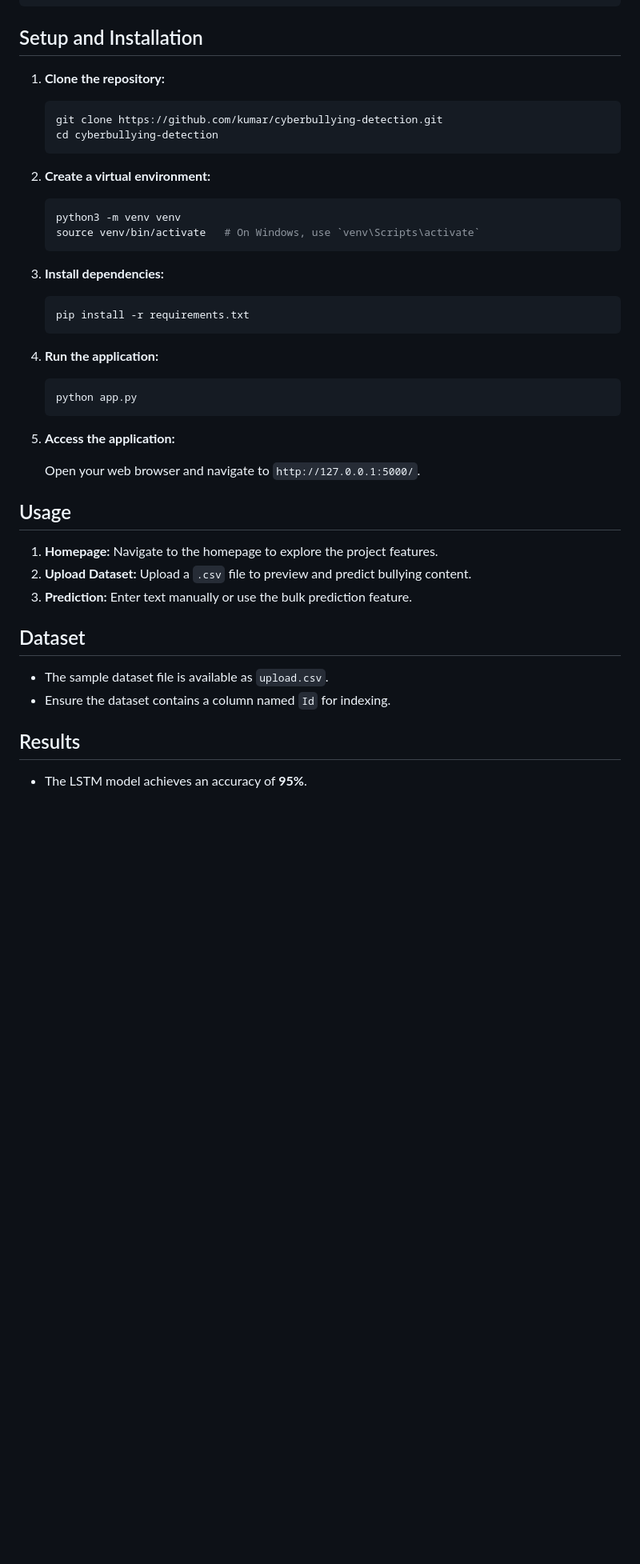
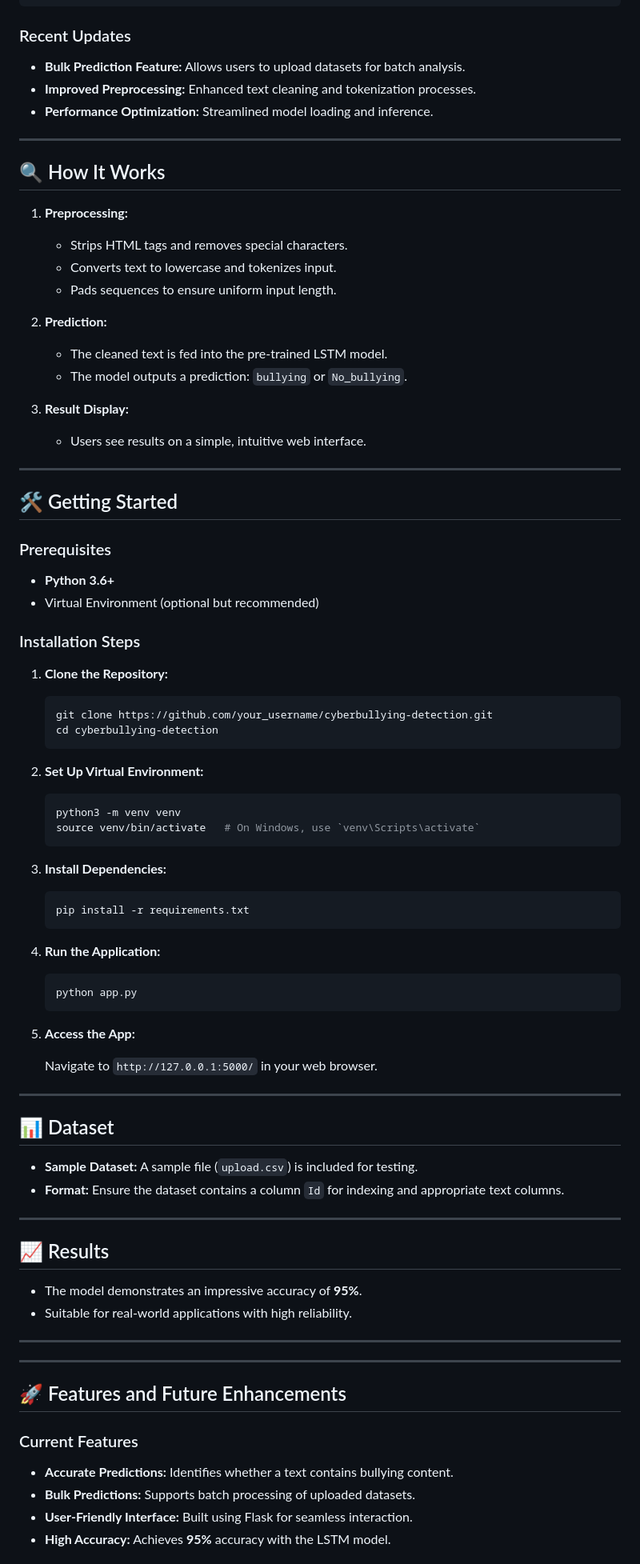
Before and after one commit to the-subham-techpro17/Detection-of-Cyberbullying, a Markdown page: README.md, the part around the change printed below. Shown: that part at 80% size. GitHub-like rendering; blank space fills up the shorter version.

````diff
--- a/README.md
+++ b/README.md
@@ -55,49 +56,93 @@ project_root/
 |-- README.md                 # Project documentation
 ```
 
-## Setup and Installation
+### Recent Updates
 
-1. **Clone the repository:**
+- **Bulk Prediction Feature:** Allows users to upload datasets for batch analysis.
+- **Improved Preprocessing:** Enhanced text cleaning and tokenization processes.
+- **Performance Optimization:** Streamlined model loading and inference.
+
+---
+
+## 🔍 How It Works
+
+1. **Preprocessing:**
+   - Strips HTML tags and removes special characters.
+   - Converts text to lowercase and tokenizes input.
+   - Pads sequences to ensure uniform input length.
+
+2. **Prediction:**
+   - The cleaned text is fed into the pre-trained LSTM model.
+   - The model outputs a prediction: `bullying` or `No_bullying`.
+
+3. **Result Display:**
+   - Users see results on a simple, intuitive web interface.
+
+---
+
+## 🛠️ Getting Started
+
+### Prerequisites
+
+- **Python 3.6+**
+- Virtual Environment (optional but recommended)
+
+### Installation Steps
+
+1. **Clone the Repository:**
 
    ```bash
-   git clone https://github.com/kumar/cyberbullying-detection.git
+   git clone https://github.com/your_username/cyberbullying-detection.git
    cd cyberbullying-detection
    ```
 
-2. **Create a virtual environment:**
+2. **Set Up Virtual Environment:**
 
    ```bash
    python3 -m venv venv
    source venv/bin/activate   # On Windows, use `venv\Scripts\activate`
    ```
 
-3. **Install dependencies:**
+3. **Install Dependencies:**
 
    ```bash
    pip install -r requirements.txt
    ```
 
-4. **Run the application:**
+4. **Run the Application:**
 
    ```bash
    python app.py
    ```
 
-5. **Access the application:**
+5. **Access the App:**
 
-   Open your web browser and navigate to `http://127.0.0.1:5000/`.
+   Navigate to `http://127.0.0.1:5000/` in your web browser.
 
-## Usage
+---
 
-1. **Homepage:** Navigate to the homepage to explore the project features.
-2. **Upload Dataset:** Upload a `.csv` file to preview and predict bullying content.
-3. **Prediction:** Enter text manually or use the bulk prediction feature.
+## 📊 Dataset
 
-## Dataset
+- **Sample Dataset:** A sample file (`upload.csv`) is included for testing.
+- **Format:** Ensure the dataset contains a column `Id` for indexing and appropriate text columns.
 
-- The sample dataset file is available as `upload.csv`.
-- Ensure the dataset contains a column named `Id` for indexing.
+---
 
-## Results
+## 📈 Results
 
-- The LSTM model achieves an accuracy of **95%**.
+- The model demonstrates an impressive accuracy of **95%**.
+- Suitable for real-world applications with high reliability.
+
+---
+
+---
+
+## 🚀 Features and Future Enhancements
+
+### Current Features
+
+- **Accurate Predictions:** Identifies whether a text contains bullying content.
+- **Bulk Predictions:** Supports batch processing of uploaded datasets.
+- **User-Friendly Interface:** Built using Flask for seamless interaction.
+- **High Accuracy:** Achieves **95%** accuracy with the LSTM model.
+
````
Also changed, not shown: other parts of README.md (+35 -26 lines).
